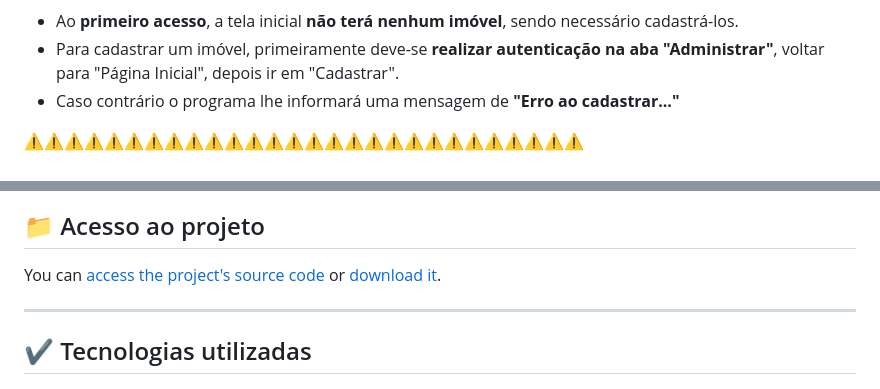
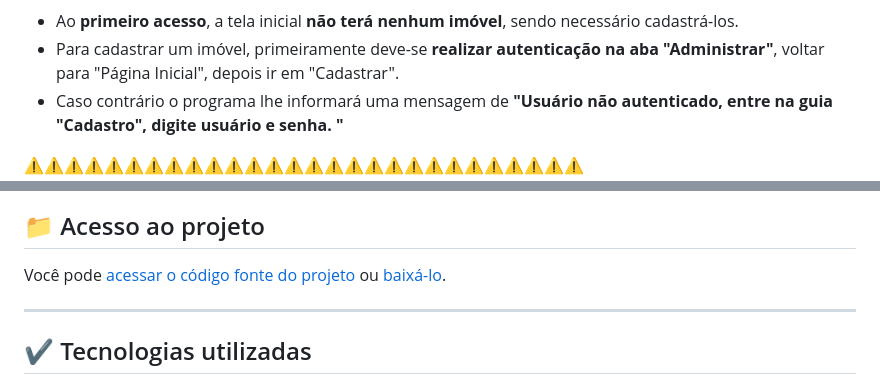
Before and after one commit to GabesSeven/biopark-test, a Markdown page: README.md, 2 parts joined by grey strips. Rendered like a GitHub page.

```diff
--- a/README.md
+++ b/README.md
@@ -84,6 +84,6 @@ Ao acessar o endereço "http://127.0.0.1:8000/", tem-se acesso a página inicial
 <ul>
   <li>Ao <strong>primeiro acesso</strong>, a tela inicial <strong>não terá nenhum imóvel</strong>, sendo necessário cadastrá-los.</li>
   <li>Para cadastrar um imóvel, primeiramente deve-se <strong>realizar autenticação na aba "Administrar"</strong>, voltar para "Página Inicial", depois ir em "Cadastrar".</li>
-  <li>Caso contrário o programa lhe informará uma mensagem de <strong>"Erro ao cadastrar..."</strong></li>
+  <li>Caso contrário o programa lhe informará uma mensagem de <strong>"Usuário não autenticado, entre na guia "Cadastro", digite usuário e senha. "</strong></li>
 </ul>
 ⚠️⚠️⚠️⚠️⚠️⚠️⚠️⚠️⚠️⚠️⚠️⚠️⚠️⚠️⚠️⚠️⚠️⚠️⚠️⚠️⚠️⚠️⚠️⚠️⚠️⚠️⚠️⚠️
@@ -94,7 +97,7 @@ Ao acessar o endereço "http://127.0.0.1:8000/", tem-se acesso a página inicial
 
 ## 📁 Acesso ao projeto
 
-You can [access the project's source code](https://github.com/GabesSeven/biopark-test/) or [download it](https://github.com/GabesSeven/biopark-test/archive/refs/heads/main.zip).
+Você pode [acessar o código fonte do projeto](https://github.com/GabesSeven/biopark-test/) ou [baixá-lo](https://github.com/GabesSeven/biopark-test/archive/refs/heads/main.zip).
 
 <hr>
 
```
Also changed, not shown: other parts of README.md (+3 -0 lines).
